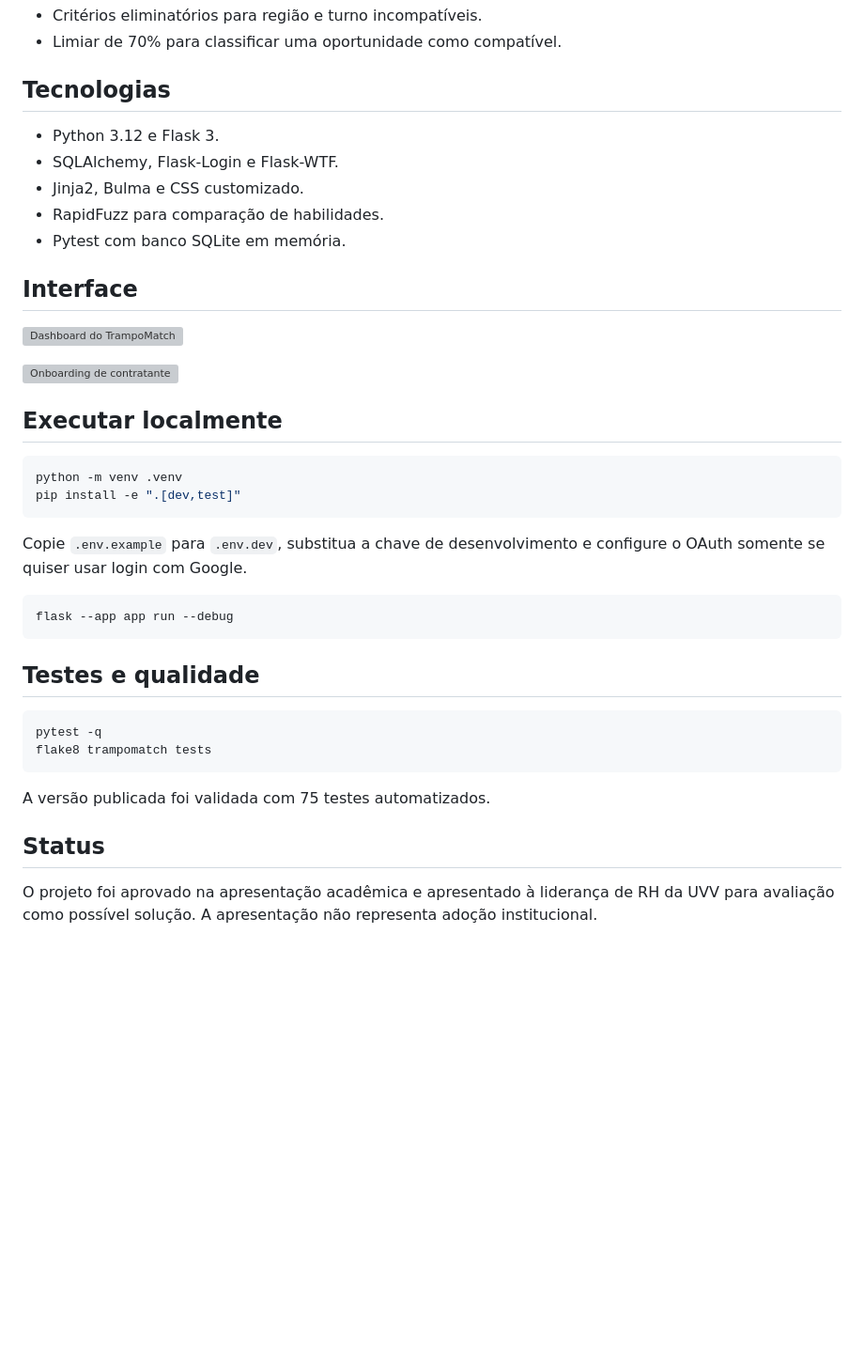
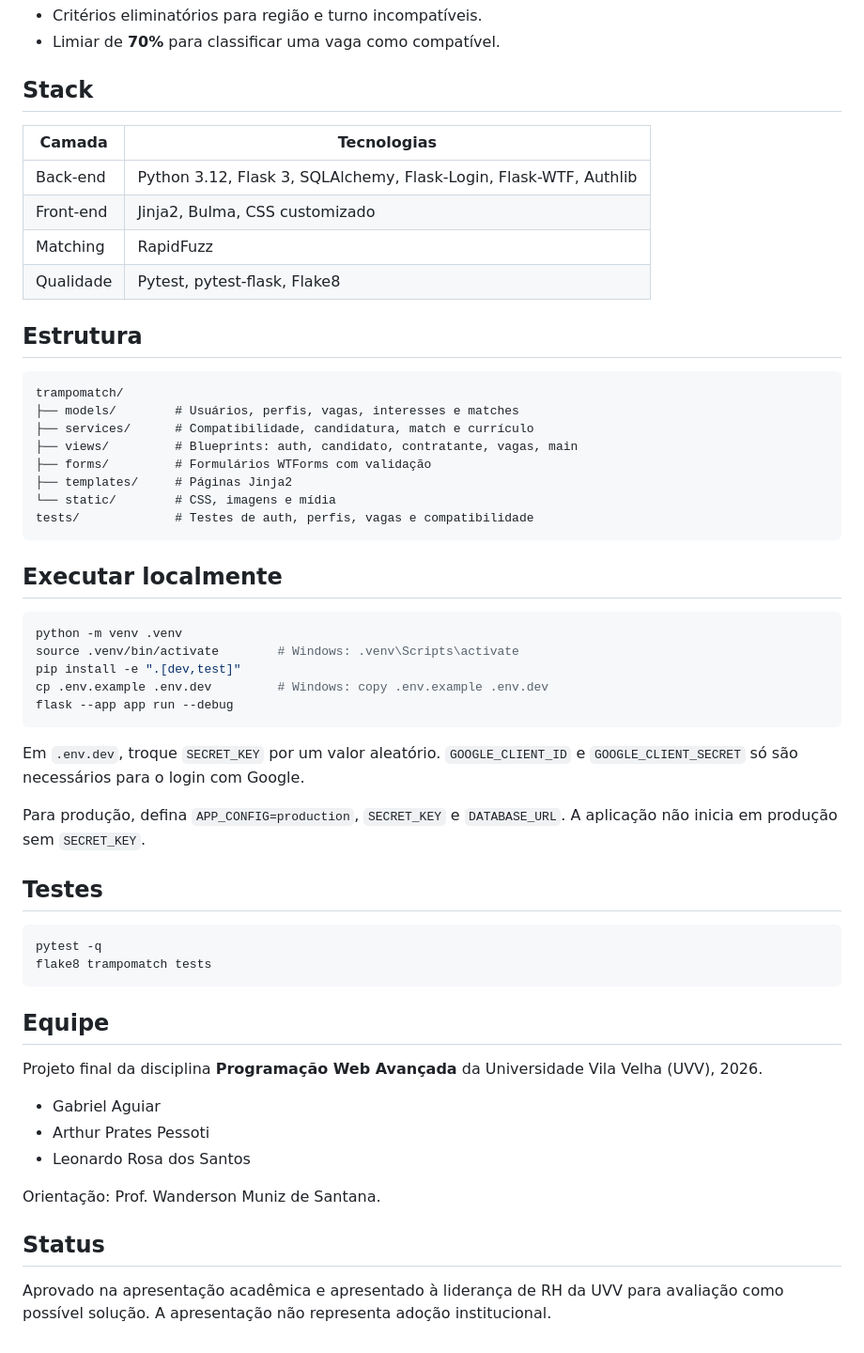
Before and after one commit to GabrielGaks/TrampoMatch, a Markdown page: README.md, the part around one of its changes. Shown at 94% size. GitHub-like rendering; blank space fills up the shorter version; grey boxes are pictures that could not be loaded.

````diff
--- a/README.md
+++ b/README.md
@@ -24,42 +44,59 @@ O score considera seis critérios. Habilidades representam 80% da pontuação; r
 - Critérios eliminatórios para região e turno incompatíveis.
-- Limiar de 70% para classificar uma oportunidade como compatível.
+- Limiar de **70%** para classificar uma vaga como compatível.
 
-## Tecnologias
+## Stack
 
-- Python 3.12 e Flask 3.
-- SQLAlchemy, Flask-Login e Flask-WTF.
-- Jinja2, Bulma e CSS customizado.
-- RapidFuzz para comparação de habilidades.
-- Pytest com banco SQLite em memória.
+| Camada | Tecnologias |
+| --- | --- |
+| Back-end | Python 3.12, Flask 3, SQLAlchemy, Flask-Login, Flask-WTF, Authlib |
+| Front-end | Jinja2, Bulma, CSS customizado |
+| Matching | RapidFuzz |
+| Qualidade | Pytest, pytest-flask, Flake8 |
 
-## Interface
+## Estrutura
 
-![Dashboard do TrampoMatch](trampomatch/static/img/hero-dashboard.png)
-
-![Onboarding de contratante](trampomatch/static/img/hero-contratante-onboarding.png)
+```text
+trampomatch/
+├── models/        # Usuários, perfis, vagas, interesses e matches
+├── services/      # Compatibilidade, candidatura, match e currículo
+├── views/         # Blueprints: auth, candidato, contratante, vagas, main
+├── forms/         # Formulários WTForms com validação
+├── templates/     # Páginas Jinja2
+└── static/        # CSS, imagens e mídia
+tests/             # Testes de auth, perfis, vagas e compatibilidade
+```
 
 ## Executar localmente
 
 ```bash
 python -m venv .venv
+source .venv/bin/activate        # Windows: .venv\Scripts\activate
 pip install -e ".[dev,test]"
-```
-
-Copie `.env.example` para `.env.dev`, substitua a chave de desenvolvimento e configure o OAuth somente se quiser usar login com Google.
-
-```bash
+cp .env.example .env.dev         # Windows: copy .env.example .env.dev
 flask --app app run --debug
 ```
 
-## Testes e qualidade
+Em `.env.dev`, troque `SECRET_KEY` por um valor aleatório. `GOOGLE_CLIENT_ID` e `GOOGLE_CLIENT_SECRET` só são necessários para o login com Google.
+
+Para produção, defina `APP_CONFIG=production`, `SECRET_KEY` e `DATABASE_URL`. A aplicação não inicia em produção sem `SECRET_KEY`.
+
+## Testes
 
 ```bash
 pytest -q
 flake8 trampomatch tests
 ```
 
-A versão publicada foi validada com 75 testes automatizados.
+## Equipe
+
+Projeto final da disciplina **Programação Web Avançada** da Universidade Vila Velha (UVV), 2026.
+
+- Gabriel Aguiar
+- Arthur Prates Pessoti
+- Leonardo Rosa dos Santos
+
+Orientação: Prof. Wanderson Muniz de Santana.
 
 ## Status
 
-O projeto foi aprovado na apresentação acadêmica e apresentado à liderança de RH da UVV para avaliação como possível solução. A apresentação não representa adoção institucional.
+Aprovado na apresentação acadêmica e apresentado à liderança de RH da UVV para avaliação como possível solução. A apresentação não representa adoção institucional.
````
Also changed, not shown: other parts of README.md (+33 -13 lines), docs/screenshots/candidato-dashboard.png (added), docs/screenshots/contratante-dashboard.png (added), docs/screenshots/vagas.png (added), 6 other files.
